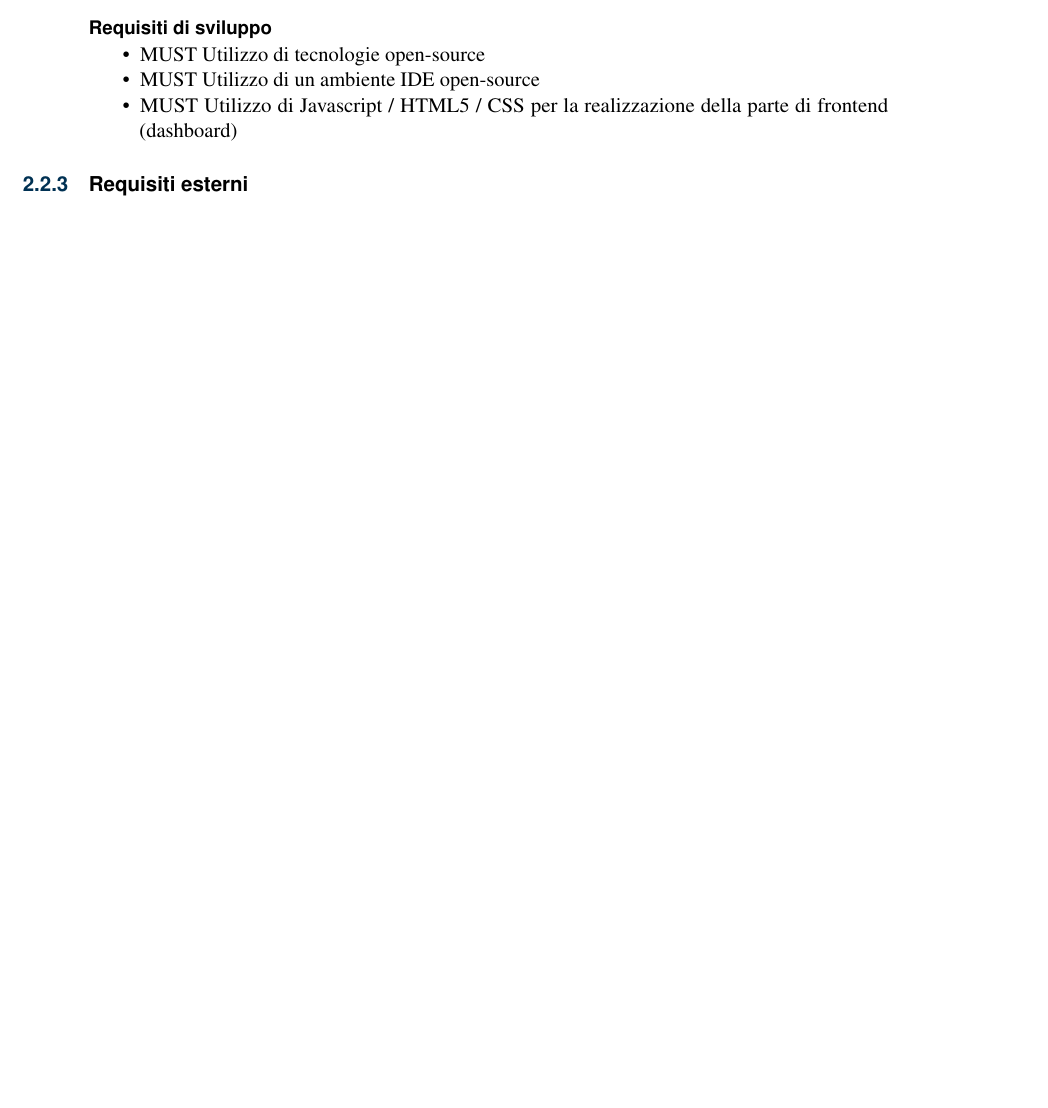
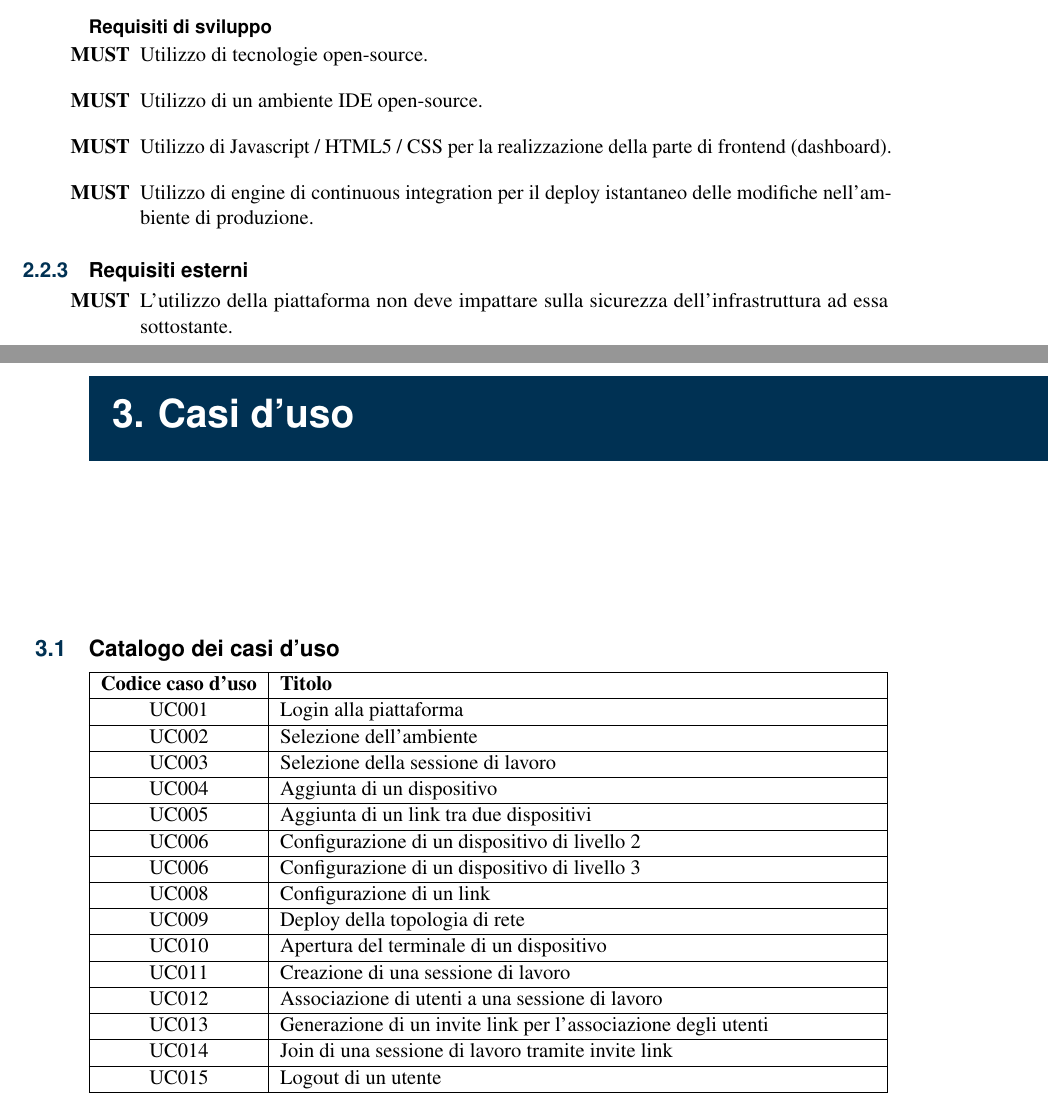
Before and after one commit to patriziotufarolo/gestioneprogetti, a LaTeX thesis (main.tex, which reads capitoli/casi-d-uso.tex, capitoli/catalogo-dei-requisiti.tex, structure.tex): part of page 11 of 23 before the commit and two parts of pages 12 and 14 of 26 after it, the two joined at a grey line, cut so that both start at the same text, the shorter picture padded with empty space. Compiled offline with pdfLaTeX.

Commit message:
usecases

```diff
--- /dev/null
+++ b/capitoli/casi-d-uso.tex
@@ -0,0 +1,45 @@
+\documentclass[../main.tex]{subfiles}
+\begin{document}
+\chapter{Casi d'uso}
+\section{Catalogo dei casi d'uso}
+\begin{tabularx}{150mm}{|c|X|}
+    \hline
+    \textbf{Codice caso d'uso}          & \textbf{Titolo} \\
+    \hline
+    UC001   &   Login alla piattaforma \\
+    \hline
+    UC002   &   Selezione dell'ambiente \\
+    \hline
+    UC003   &   Selezione della sessione di lavoro \\
+    \hline
+    UC004   &   Aggiunta di un dispositivo \\
+    \hline
+    UC005   &   Aggiunta di un link tra due dispositivi \\
+    \hline
+    UC006   &   Configurazione di un dispositivo di livello 2 \\
+    \hline
+    UC006   &   Configurazione di un dispositivo di livello 3 \\
+    \hline
+    UC008   &   Configurazione di un link \\
+    \hline
+    UC009   &   Deploy della topologia di rete \\
+    \hline
+    UC010   &   Apertura del terminale di un dispositivo \\
+    \hline
+    UC011   &   Creazione di una sessione di lavoro \\
+    \hline
+    UC012   &   Associazione di utenti a una sessione di lavoro \\
+    \hline
+    UC013   &   Generazione di un invite link per l'associazione degli utenti \\
+    \hline
+    UC014   &   Join di una sessione di lavoro tramite invite link \\
+    \hline
+    UC015   &   Logout di un utente \\
+    \hline
+\end{tabularx}
+\newpage
+\section{Diagramma dei casi d'uso}
+
+
+
+\end{document}
--- a/capitoli/catalogo-dei-requisiti.tex
+++ b/capitoli/catalogo-dei-requisiti.tex
@@ -79,11 +88,14 @@
 \end{itemize}
 \subsubsection{Requisiti di sviluppo}
 \begin{itemize}
-    \item{MUST} Utilizzo di tecnologie open-source
-    \item{MUST} Utilizzo di un ambiente IDE open-source
-    \item{MUST} Utilizzo di Javascript / HTML5 / CSS per la realizzazione della parte di frontend (dashboard)
+    \setlength\itemsep{1em}
+    \item[\textbf{MUST}] Utilizzo di tecnologie open-source.
+    \item[\textbf{MUST}] Utilizzo di un ambiente IDE open-source.
+    \item[\textbf{MUST}] Utilizzo di Javascript / HTML5 / CSS per la realizzazione della parte di frontend (dashboard).
+    \item[\textbf{MUST}] Utilizzo di engine di continuous integration per il deploy istantaneo delle modifiche nell'ambiente di produzione.
 \end{itemize}
 \subsection{Requisiti esterni}
 \begin {itemize}
+    \item[\textbf{MUST}] L'utilizzo della piattaforma non deve impattare sulla sicurezza dell'infrastruttura ad essa sottostante.
 \end {itemize}
 \end{document}
--- a/structure.tex
+++ b/structure.tex
@@ -59,6 +59,12 @@
 \usepackage{calc} % For simpler calculation - used for spacing the index letter headings correctly
 \usepackage{makeidx} % Required to make an index
 \makeindex % Tells LaTeX to create the files required for indexing
+
+
+%----------------------------------------------------------------------------------------
+%   TABLES
+%----------------------------------------------------------------------------------------
+\usepackage{tabularx}
 
 %----------------------------------------------------------------------------------------
 %	MAIN TABLE OF CONTENTS
```
Also changed, not shown: capitoli.tex (+2 -0 lines), main.tex (+2 -2 lines), main.pdf, capitoli/catalogo-dei-requisiti.tex (9 more changed lines), 9 other files.
